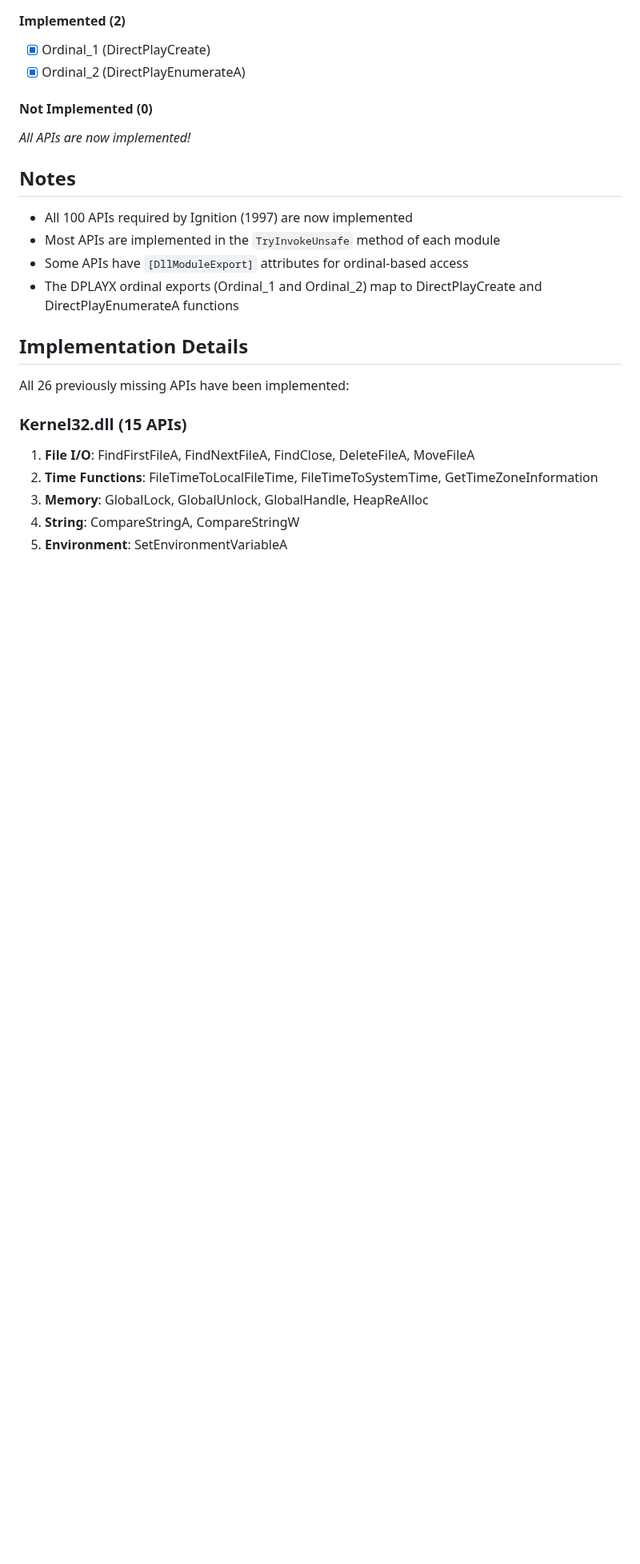
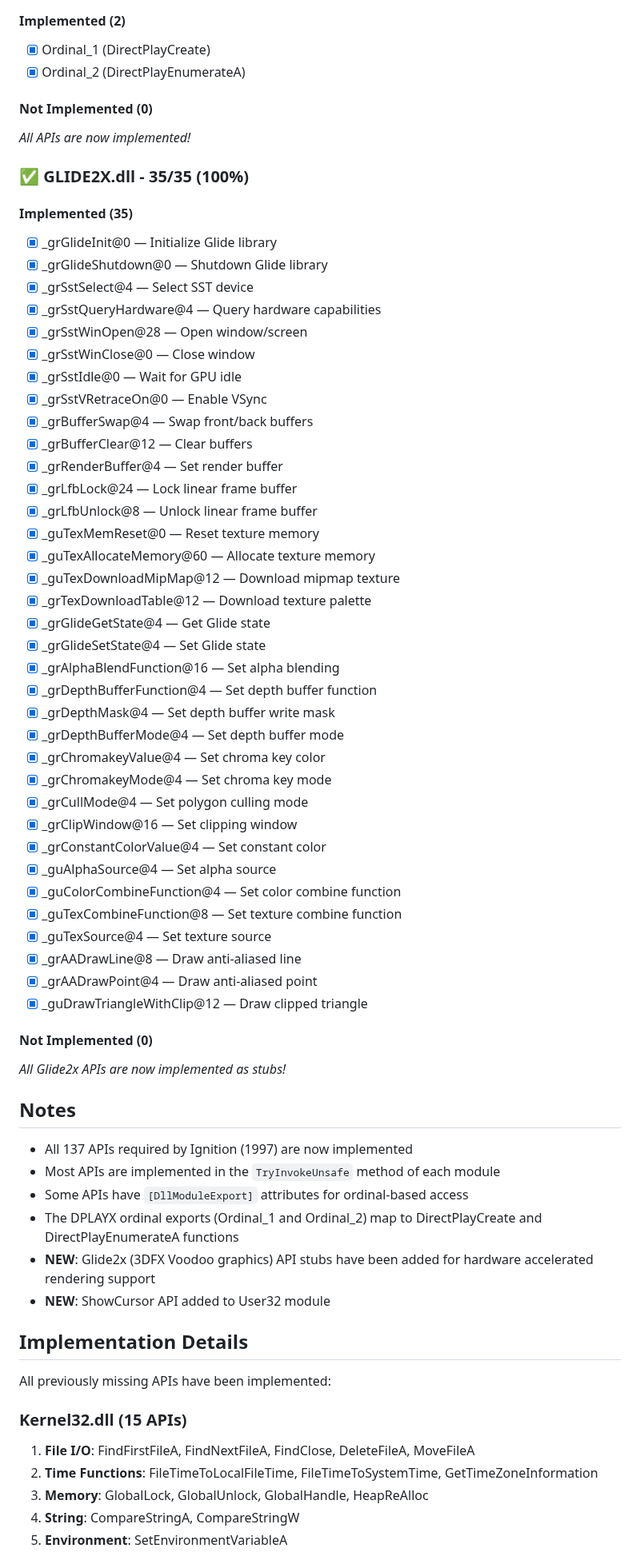
Before and after one commit to archanox/Win32Emu, a Markdown page: IGNITION_API_STATUS.md, the part around one of its changes. Shown at 80% size. Rendered like a GitHub page; blank space fills up the shorter version.

Commit message:
Update documentation for ShowCursor and Glide2x implementations
Co-authored-by: archanox <1642971+archanox@users.noreply.github.com>

```diff
--- a/IGNITION_API_STATUS.md
+++ b/IGNITION_API_STATUS.md
@@ -156,16 +157,60 @@ This document provides a detailed status of which DLL imports required by Igniti
 #### Not Implemented (0)
 *All APIs are now implemented!*
 
+### ✅ GLIDE2X.dll - 35/35 (100%)
+
+#### Implemented (35)
+- [x] _grGlideInit@0 — Initialize Glide library
+- [x] _grGlideShutdown@0 — Shutdown Glide library
+- [x] _grSstSelect@4 — Select SST device
+- [x] _grSstQueryHardware@4 — Query hardware capabilities
+- [x] _grSstWinOpen@28 — Open window/screen
+- [x] _grSstWinClose@0 — Close window
+- [x] _grSstIdle@0 — Wait for GPU idle
+- [x] _grSstVRetraceOn@0 — Enable VSync
+- [x] _grBufferSwap@4 — Swap front/back buffers
+- [x] _grBufferClear@12 — Clear buffers
+- [x] _grRenderBuffer@4 — Set render buffer
+- [x] _grLfbLock@24 — Lock linear frame buffer
+- [x] _grLfbUnlock@8 — Unlock linear frame buffer
+- [x] _guTexMemReset@0 — Reset texture memory
+- [x] _guTexAllocateMemory@60 — Allocate texture memory
+- [x] _guTexDownloadMipMap@12 — Download mipmap texture
+- [x] _grTexDownloadTable@12 — Download texture palette
+- [x] _grGlideGetState@4 — Get Glide state
+- [x] _grGlideSetState@4 — Set Glide state
+- [x] _grAlphaBlendFunction@16 — Set alpha blending
+- [x] _grDepthBufferFunction@4 — Set depth buffer function
+- [x] _grDepthMask@4 — Set depth buffer write mask
+- [x] _grDepthBufferMode@4 — Set depth buffer mode
+- [x] _grChromakeyValue@4 — Set chroma key color
+- [x] _grChromakeyMode@4 — Set chroma key mode
+- [x] _grCullMode@4 — Set polygon culling mode
+- [x] _grClipWindow@16 — Set clipping window
+- [x] _grConstantColorValue@4 — Set constant color
+- [x] _guAlphaSource@4 — Set alpha source
+- [x] _guColorCombineFunction@4 — Set color combine function
+- [x] _guTexCombineFunction@8 — Set texture combine function
+- [x] _guTexSource@4 — Set texture source
+- [x] _grAADrawLine@8 — Draw anti-aliased line
+- [x] _grAADrawPoint@4 — Draw anti-aliased point
+- [x] _guDrawTriangleWithClip@12 — Draw clipped triangle
+
+#### Not Implemented (0)
+*All Glide2x APIs are now implemented as stubs!*
+
 ## Notes
 
-- All 100 APIs required by Ignition (1997) are now implemented
+- All 137 APIs required by Ignition (1997) are now implemented
 - Most APIs are implemented in the `TryInvokeUnsafe` method of each module
 - Some APIs have `[DllModuleExport]` attributes for ordinal-based access
 - The DPLAYX ordinal exports (Ordinal_1 and Ordinal_2) map to DirectPlayCreate and DirectPlayEnumerateA functions
+- **NEW**: Glide2x (3DFX Voodoo graphics) API stubs have been added for hardware accelerated rendering support
+- **NEW**: ShowCursor API added to User32 module
 
 ## Implementation Details
 
-All 26 previously missing APIs have been implemented:
+All previously missing APIs have been implemented:
 
 ### Kernel32.dll (15 APIs)
 1. **File I/O**: FindFirstFileA, FindNextFileA, FindClose, DeleteFileA, MoveFileA
```
Also changed, not shown: other parts of IGNITION_API_STATUS.md (+33 -5 lines), ISSUE_17_CHECKLIST.md (+55 -7 lines).
